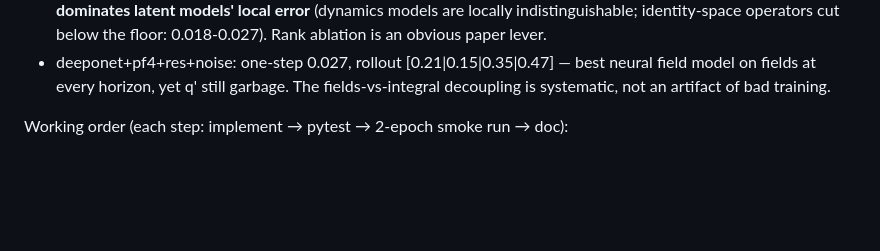
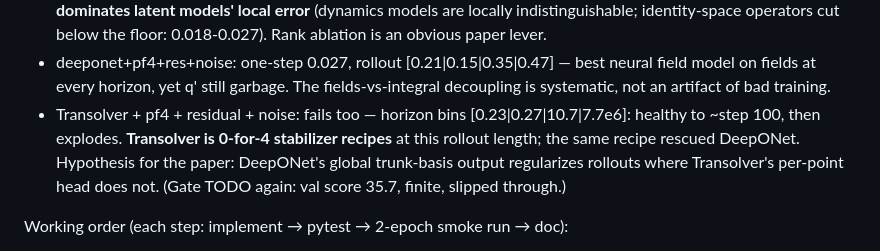
Before and after one commit to tgbaffetti/FlameBench, a Markdown page: WORKLOG.md, the part around the change. Rendered like a GitHub page; blank space fills up the shorter version.

Commit message:
docs(worklog): Transolver 0-for-4 stabilizer recipes — clean negative result
Co-Authored-By: Claude Fable 5 <noreply@anthropic.com>
Claude-Session: https://claude.ai/code/session_01Hku7mkAFFQPpEbLENi6WrU

```diff
--- a/WORKLOG.md
+++ b/WORKLOG.md
@@ -205,6 +205,11 @@ New metrics on the single-step operator runs (sine_f10_A03, mean nRMSE):
 - deeponet+pf4+res+noise: one-step 0.027, rollout [0.21|0.15|0.35|0.47] — best neural field
   model on fields at every horizon, yet q' still garbage. The fields-vs-integral decoupling
   is systematic, not an artifact of bad training.
+- Transolver + pf4 + residual + noise: fails too — horizon bins [0.23|0.27|10.7|7.7e6]: healthy
+  to ~step 100, then explodes. **Transolver is 0-for-4 stabilizer recipes** at this rollout
+  length; the same recipe rescued DeepONet. Hypothesis for the paper: DeepONet's global
+  trunk-basis output regularizes rollouts where Transolver's per-point head does not.
+  (Gate TODO again: val score 35.7, finite, slipped through.)
 
 Working order (each step: implement → pytest → 2-epoch smoke run → doc):
 1. DMDc + persistence configs, smoke-tested. 2. 0-D flame-response baseline (q' from `mix:Q` +
```
